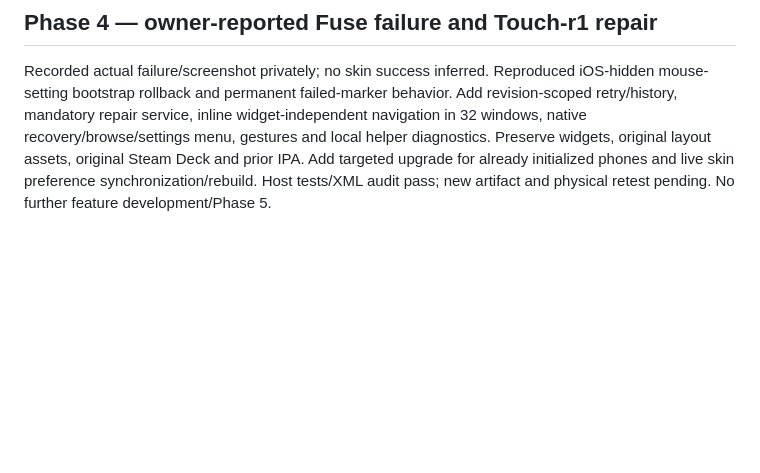
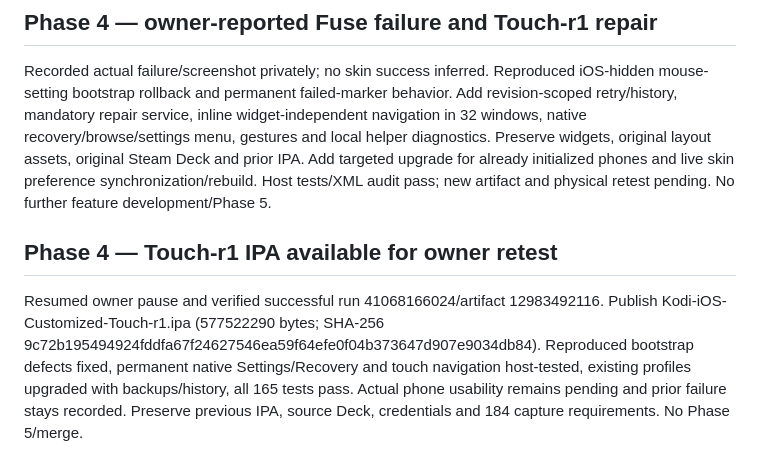
Before and after one commit to onlykappa/Kodi-Ios, a Markdown page: docs/CHANGELOG.md, the part around the change. Drawn GitHub-style; blank space fills up the shorter version.

Commit message:
Update docs/CHANGELOG.md with verified Touch-r1 build and device retest boundary

```diff
--- a/docs/CHANGELOG.md
+++ b/docs/CHANGELOG.md
@@ -69,3 +69,7 @@ Successful CI 41058684326/artifact 12978745226 supplies Kodi-iOS-Customized.ipa
 ## Phase 4 — owner-reported Fuse failure and Touch-r1 repair
 
 Recorded actual failure/screenshot privately; no skin success inferred. Reproduced iOS-hidden mouse-setting bootstrap rollback and permanent failed-marker behavior. Add revision-scoped retry/history, mandatory repair service, inline widget-independent navigation in 32 windows, native recovery/browse/settings menu, gestures and local helper diagnostics. Preserve widgets, original layout assets, original Steam Deck and prior IPA. Add targeted upgrade for already initialized phones and live skin preference synchronization/rebuild. Host tests/XML audit pass; new artifact and physical retest pending. No further feature development/Phase 5.
+
+## Phase 4 — Touch-r1 IPA available for owner retest
+
+Resumed owner pause and verified successful run 41068166024/artifact 12983492116. Publish Kodi-iOS-Customized-Touch-r1.ipa (577522290 bytes; SHA-256 9c72b195494924fddfa67f24627546ea59f64efe0f04b373647d907e9034db84). Reproduced bootstrap defects fixed, permanent native Settings/Recovery and touch navigation host-tested, existing profiles upgraded with backups/history, all 165 tests pass. Actual phone usability remains pending and prior failure stays recorded. Preserve previous IPA, source Deck, credentials and 184 capture requirements. No Phase 5/merge.
```
